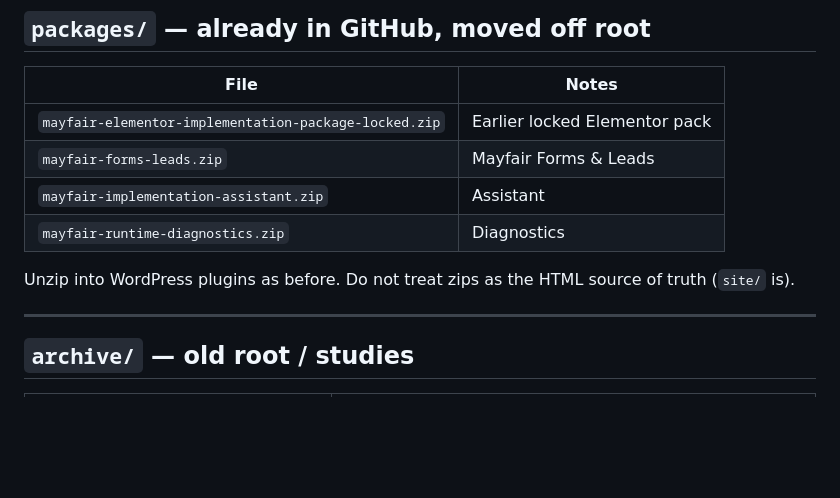
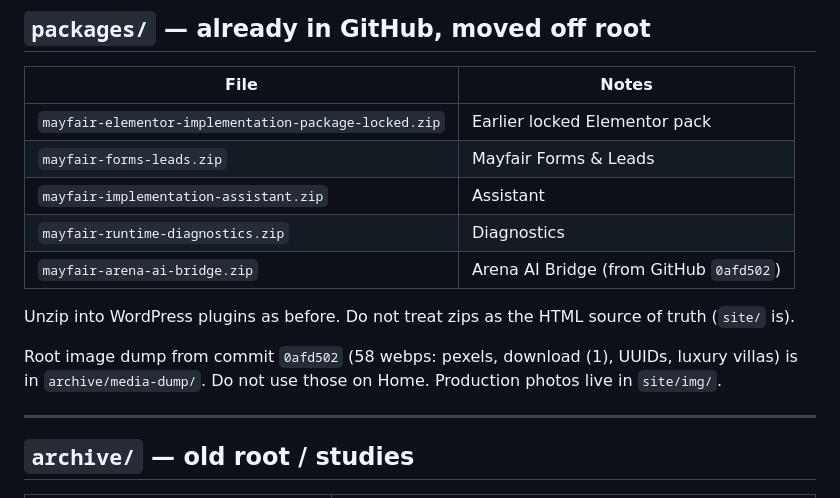
Before and after one commit to devkaushall/Mayfair-Properties-Developers, a Markdown page: docs/REPO-CONTENTS.md, the part around the change. GitHub-like rendering; blank space fills up the shorter version.

Commit message:
Note media-dump and Arena zip locations in repo map.

```diff
--- a/docs/REPO-CONTENTS.md
+++ b/docs/REPO-CONTENTS.md
@@ -129,8 +129,11 @@ Font comparison page (Playfair vs Source Serif 4 vs Arima). **Not** the producti
 | `mayfair-forms-leads.zip` | Mayfair Forms & Leads |
 | `mayfair-implementation-assistant.zip` | Assistant |
 | `mayfair-runtime-diagnostics.zip` | Diagnostics |
+| `mayfair-arena-ai-bridge.zip` | Arena AI Bridge (from GitHub `0afd502`) |
 
 Unzip into WordPress plugins as before. Do not treat zips as the HTML source of truth (`site/` is).
+
+Root image dump from commit `0afd502` (58 webps: pexels, download (1), UUIDs, luxury villas) is in `archive/media-dump/`. Do not use those on Home. Production photos live in `site/img/`.
 
 ---
 
```
